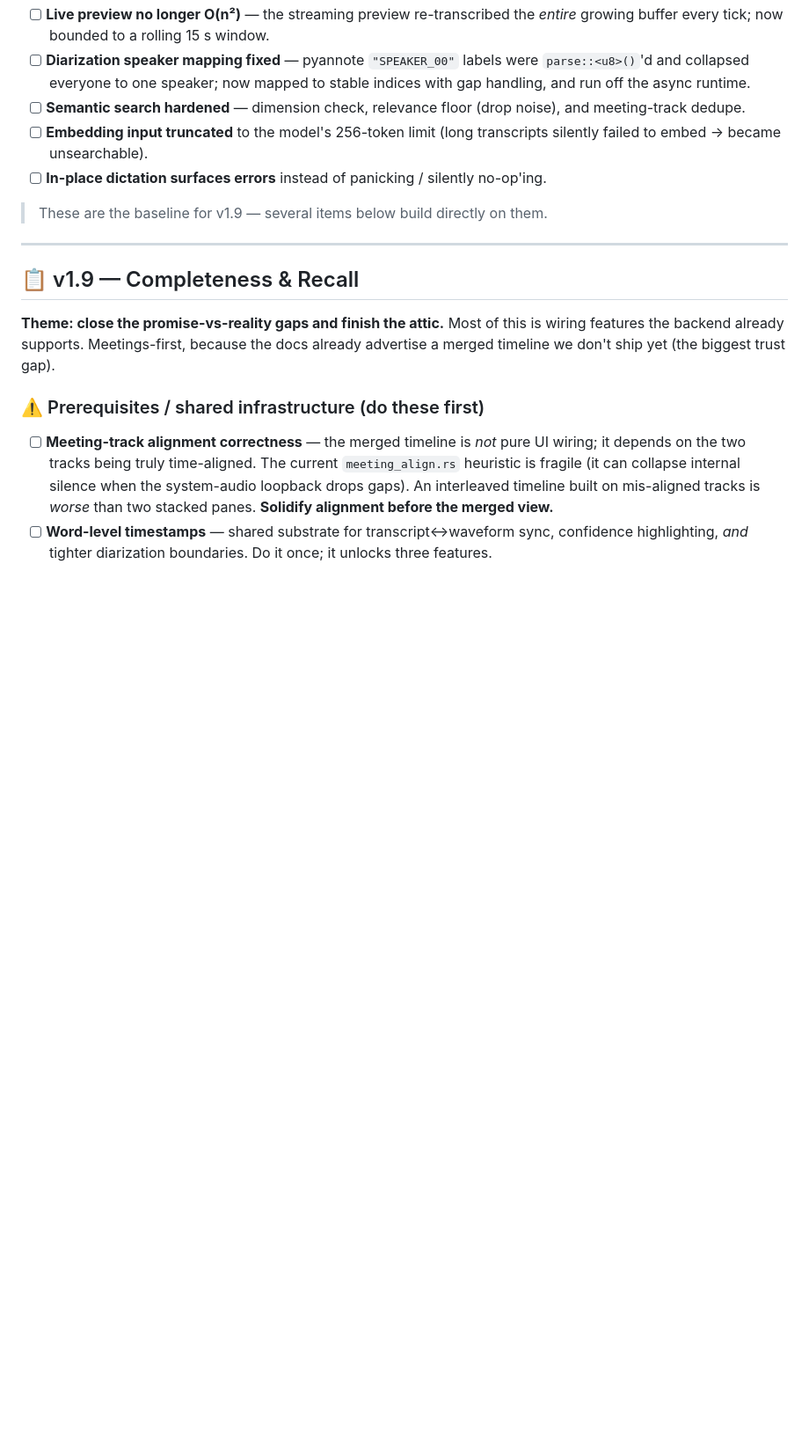
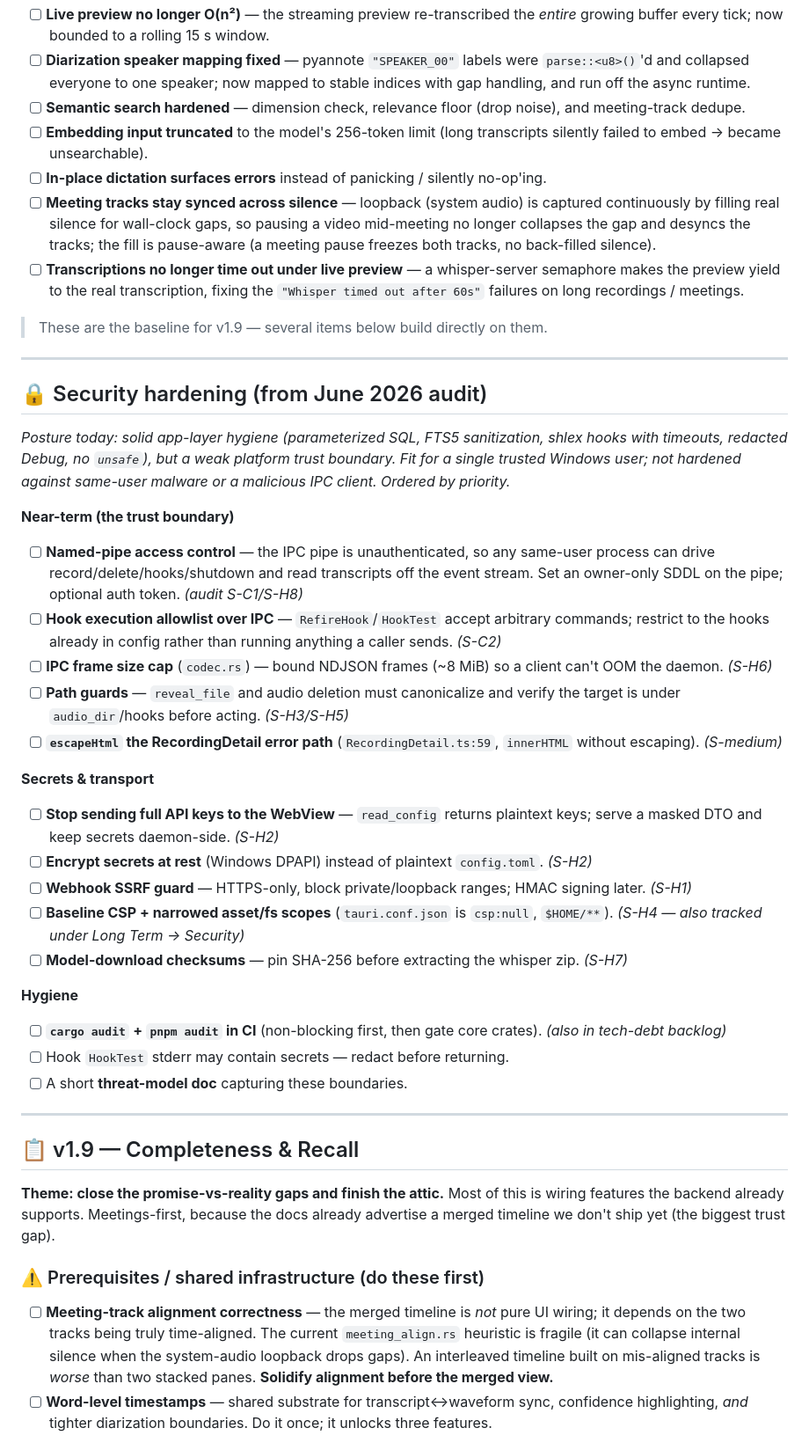
Before and after one commit to namefailed/phoneme, a Markdown page: ROADMAP.md, the part around one of its changes. Shown at 88% size. Drawn GitHub-style; blank space fills up the shorter version.

Commit message:
docs(roadmap): fold in June 2026 audit findings
- Record the newest in-flight v1.8.x fixes (meeting continuous-capture +
  pause-aware sync; preview yields to final transcription).
- Add a near-term "Security hardening" section (the audit graded security
  Yellow but the roadmap only listed CSP): named-pipe ACL, hook IPC
  allowlist, IPC frame cap, path guards, masked-config DTO + DPAPI, webhook
  SSRF guard, download checksums, cargo/pnpm audit, threat-model doc.
- Expand the engineering backlog with Testing & CI (release test gate,
  pipeline/webhook/embedding tests, meeting E2E, CI parallelism), quick
  correctness wins (embed mutex, atomic toggle, shared config/hotkeys,
  structured Tauri errors, dead checkMicrophoneAccess), and a docs-accuracy
  list for the doc-vs-code drift the audit found.

Items already covered by open PRs (#41/#43/#44/#45/#46) or already in the
backlog (split large files, dedupe auto_spawn, bridge reconnect, embed
attention_mask clone, cargo-audit) are not duplicated.

```diff
--- a/ROADMAP.md
+++ b/ROADMAP.md
@@ -48,8 +48,53 @@ Landing now as focused PRs (each tested, `clippy -D warnings` clean):
 - [ ] **Embedding input truncated** to the model's 256-token limit (long transcripts
   silently failed to embed → became unsearchable).
 - [ ] **In-place dictation surfaces errors** instead of panicking / silently no-op'ing.
+- [ ] **Meeting tracks stay synced across silence** — loopback (system audio) is
+  captured continuously by filling real silence for wall-clock gaps, so pausing
+  a video mid-meeting no longer collapses the gap and desyncs the tracks; the
+  fill is pause-aware (a meeting pause freezes both tracks, no back-filled silence).
+- [ ] **Transcriptions no longer time out under live preview** — a whisper-server
+  semaphore makes the preview yield to the real transcription, fixing the
+  `"Whisper timed out after 60s"` failures on long recordings / meetings.
 
 > These are the baseline for v1.9 — several items below build directly on them.
+
+---
+
+## 🔒 Security hardening (from June 2026 audit)
+
+*Posture today: solid app-layer hygiene (parameterized SQL, FTS5 sanitization,
+shlex hooks with timeouts, redacted Debug, no `unsafe`), but a weak platform
+trust boundary. Fit for a single trusted Windows user; not hardened against
+same-user malware or a malicious IPC client. Ordered by priority.*
+
+**Near-term (the trust boundary)**
+- [ ] **Named-pipe access control** — the IPC pipe is unauthenticated, so any
+  same-user process can drive record/delete/hooks/shutdown and read transcripts
+  off the event stream. Set an owner-only SDDL on the pipe; optional auth token. *(audit S-C1/S-H8)*
+- [ ] **Hook execution allowlist over IPC** — `RefireHook`/`HookTest` accept
+  arbitrary commands; restrict to the hooks already in config rather than
+  running anything a caller sends. *(S-C2)*
+- [ ] **IPC frame size cap** (`codec.rs`) — bound NDJSON frames (~8 MiB) so a
+  client can't OOM the daemon. *(S-H6)*
+- [ ] **Path guards** — `reveal_file` and audio deletion must canonicalize and
+  verify the target is under `audio_dir`/hooks before acting. *(S-H3/S-H5)*
+- [ ] **`escapeHtml` the RecordingDetail error path** (`RecordingDetail.ts:59`,
+  `innerHTML` without escaping). *(S-medium)*
+
+**Secrets & transport**
+- [ ] **Stop sending full API keys to the WebView** — `read_config` returns
+  plaintext keys; serve a masked DTO and keep secrets daemon-side. *(S-H2)*
+- [ ] **Encrypt secrets at rest** (Windows DPAPI) instead of plaintext `config.toml`. *(S-H2)*
+- [ ] **Webhook SSRF guard** — HTTPS-only, block private/loopback ranges; HMAC
+  signing later. *(S-H1)*
+- [ ] **Baseline CSP + narrowed asset/fs scopes** (`tauri.conf.json` is `csp:null`,
+  `$HOME/**`). *(S-H4 — also tracked under Long Term → Security)*
+- [ ] **Model-download checksums** — pin SHA-256 before extracting the whisper zip. *(S-H7)*
+
+**Hygiene**
+- [ ] **`cargo audit` + `pnpm audit` in CI** (non-blocking first, then gate core crates). *(also in tech-debt backlog)*
+- [ ] Hook `HookTest` stderr may contain secrets — redact before returning.
+- [ ] A short **threat-model doc** capturing these boundaries.
 
 ---
 
```
Also changed, not shown: other parts of ROADMAP.md (+20 -0 lines).
